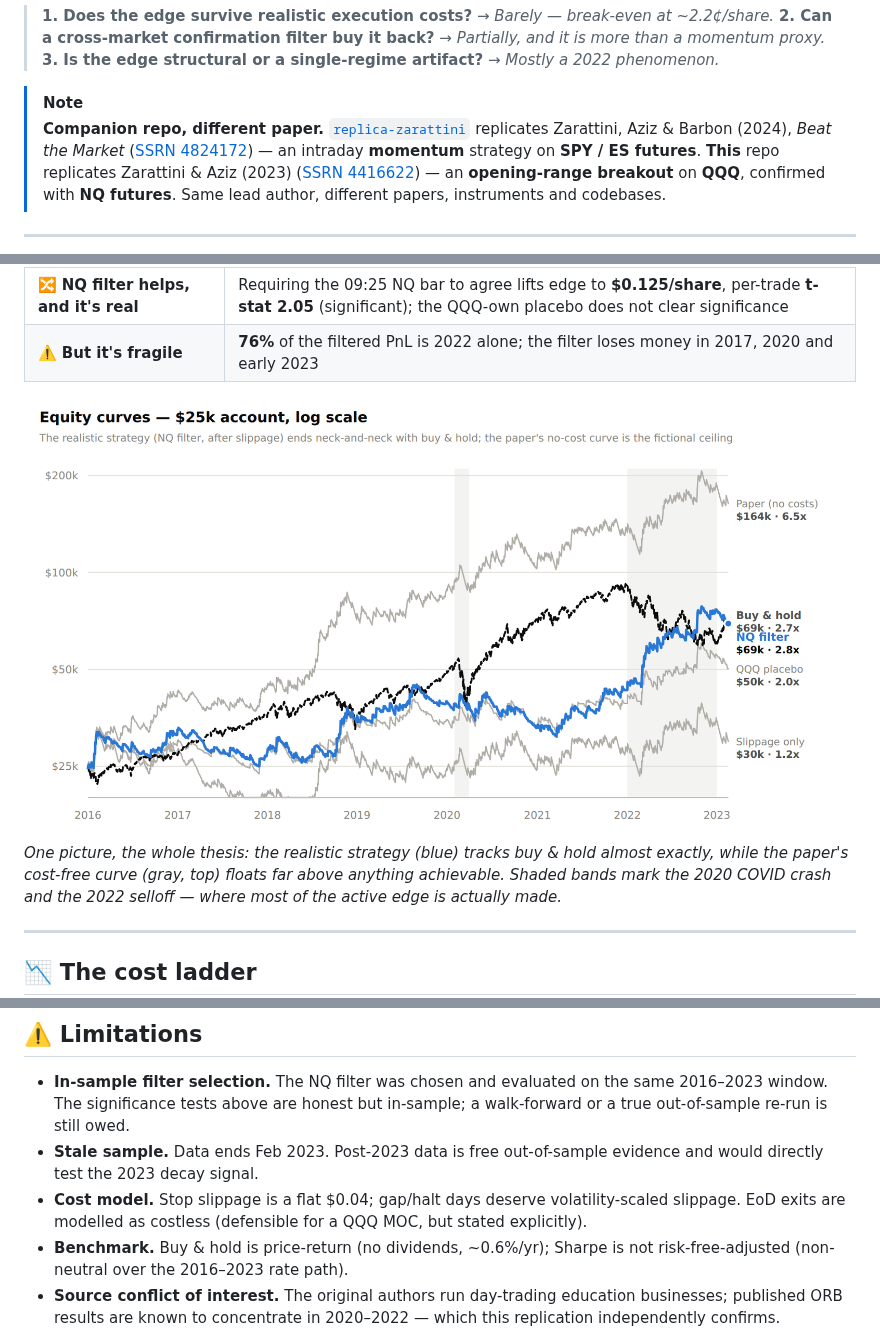
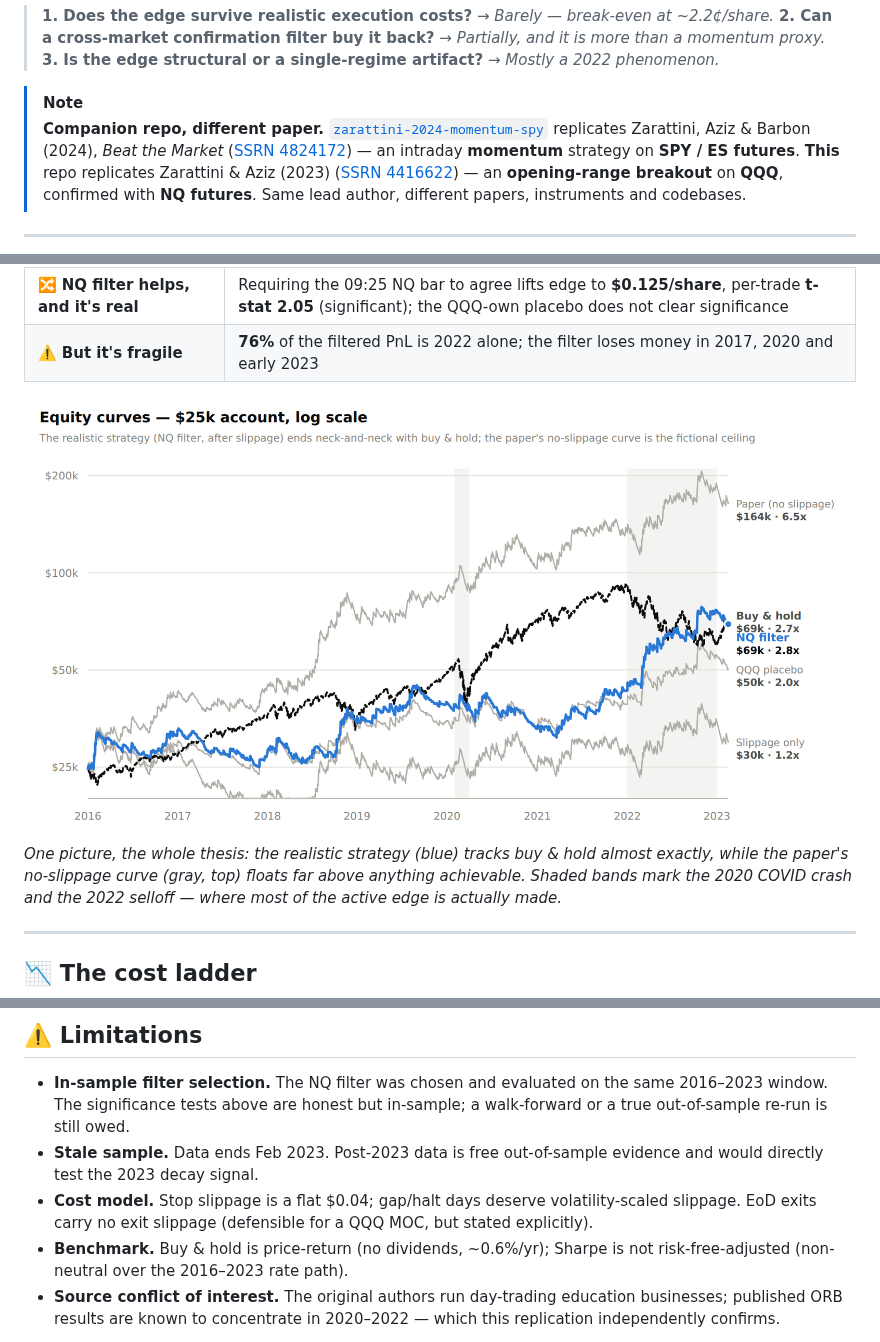
Before and after one commit to giovannibrusco/qqq-opening-bias-5min, a Markdown page: README.md, 3 parts joined by grey strips. Drawn GitHub-style; pictures changed too: assets/equity_light.png.

```diff
--- a/README.md
+++ b/README.md
@@ -14,7 +14,7 @@ followed by three questions the paper never asks:
 > **3. Is the edge structural or a single-regime artifact?** → *Mostly a 2022 phenomenon.*
 
 > [!NOTE]
-> **Companion repo, different paper.** [`replica-zarattini`](https://github.com/giovannibrusco/replica-zarattini)
+> **Companion repo, different paper.** [`zarattini-2024-momentum-spy`](https://github.com/giovannibrusco/zarattini-2024-momentum-spy)
 > replicates Zarattini, Aziz & Barbon (2024), *Beat the Market* ([SSRN 4824172](https://papers.ssrn.com/sol3/papers.cfm?abstract_id=4824172)) —
 > an intraday **momentum** strategy on **SPY / ES futures**.
 > **This** repo replicates Zarattini & Aziz (2023) ([SSRN 4416622](https://papers.ssrn.com/sol3/papers.cfm?abstract_id=4416622)) —
@@ -38,7 +38,7 @@ followed by three questions the paper never asks:
 </picture>
 
 *One picture, the whole thesis: the realistic strategy (blue) tracks buy & hold
-almost exactly, while the paper's cost-free curve (gray, top) floats far above
+almost exactly, while the paper's no-slippage curve (gray, top) floats far above
 anything achievable. Shaded bands mark the 2020 COVID crash and the 2022 selloff —
 where most of the active edge is actually made.*
 
@@ -153,7 +153,7 @@ the edge was already decaying at the end of the sample, which makes extending to
 - **Stale sample.** Data ends Feb 2023. Post-2023 data is free out-of-sample
   evidence and would directly test the 2023 decay signal.
 - **Cost model.** Stop slippage is a flat $0.04; gap/halt days deserve
-  volatility-scaled slippage. EoD exits are modelled as costless (defensible for a
+  volatility-scaled slippage. EoD exits carry no exit slippage (defensible for a
   QQQ MOC, but stated explicitly).
 - **Benchmark.** Buy & hold is price-return (no dividends, ~0.6%/yr); Sharpe is not
   risk-free-adjusted (non-neutral over the 2016–2023 rate path).
```
Also changed, not shown: other parts of README.md (+2 -1 lines), docs/FIGURE_MAP.md (added, +66 -0 lines), assets/equity_dark.png, 4 other files.
